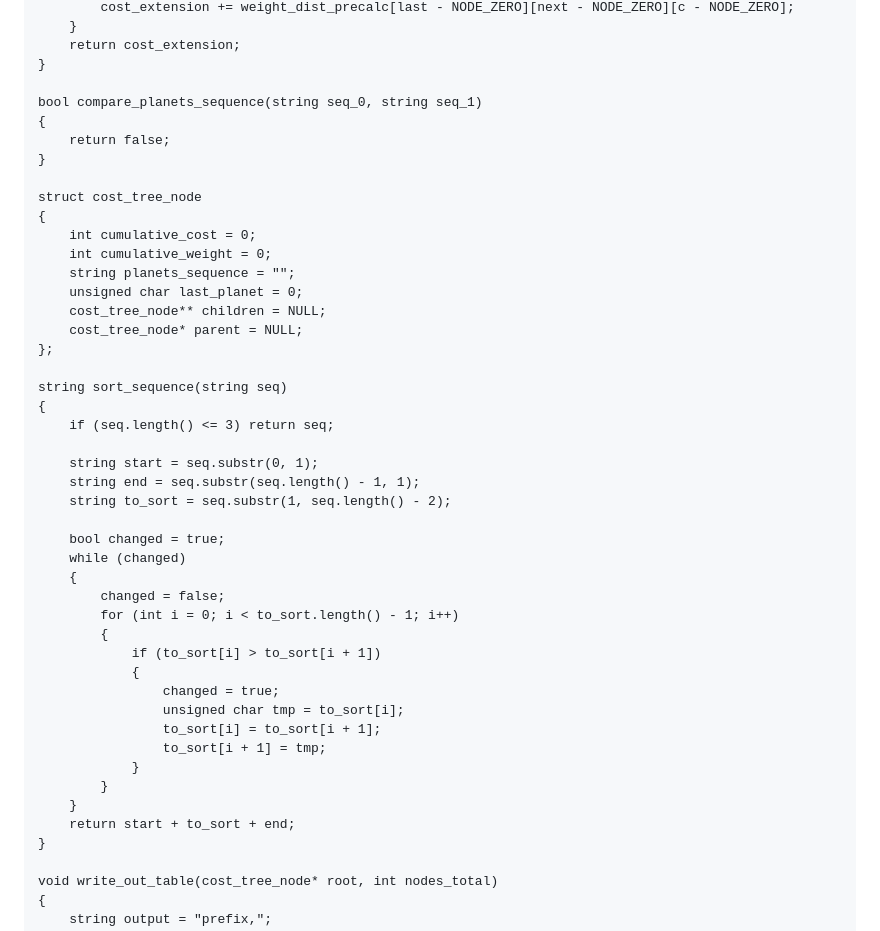
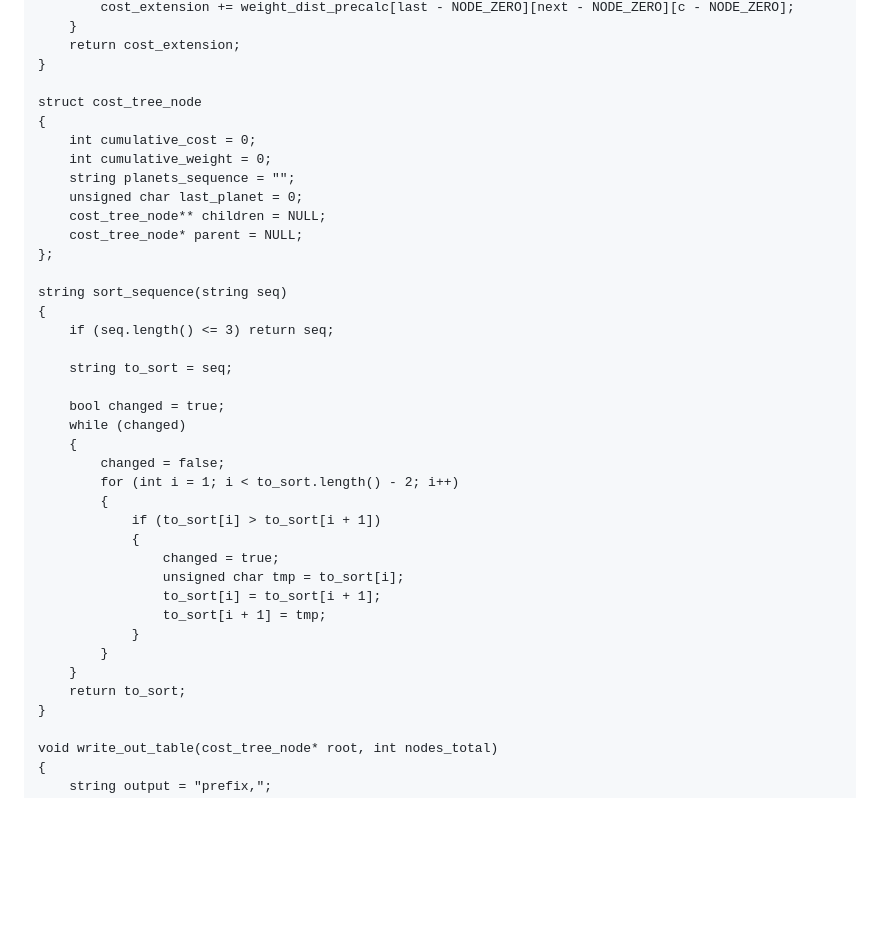
Before and after one commit to oculometric/CGDaP, a Markdown page: Computational Methods/Computational Methods Assignment.md, the part around the change. Rendered like a GitHub page; blank space fills up the shorter version.

Commit message:
fixed a thing

```diff
--- a/Computational Methods/Computational Methods Assignment.md
+++ b/Computational Methods/Computational Methods Assignment.md
@@ -925,11 +925,6 @@ int extend_cost(string sequence, unsigned char next)
 	return cost_extension;
 }
 
-bool compare_planets_sequence(string seq_0, string seq_1)
-{
-	return false;
-}
-
 struct cost_tree_node
 {
 	int cumulative_cost = 0;
@@ -944,15 +939,13 @@ string sort_sequence(string seq)
 {
 	if (seq.length() <= 3) return seq;
 
-	string start = seq.substr(0, 1);
-	string end = seq.substr(seq.length() - 1, 1);
-	string to_sort = seq.substr(1, seq.length() - 2);
+	string to_sort = seq;
 
 	bool changed = true;
 	while (changed)
 	{
 		changed = false;
-		for (int i = 0; i < to_sort.length() - 1; i++)
+		for (int i = 1; i < to_sort.length() - 2; i++)
 		{
 			if (to_sort[i] > to_sort[i + 1])
 			{
@@ -963,7 +956,7 @@ string sort_sequence(string seq)
 			}
 		}
 	}
-	return start + to_sort + end;
+	return to_sort;
 }
 
 void write_out_table(cost_tree_node* root, int nodes_total)
```
